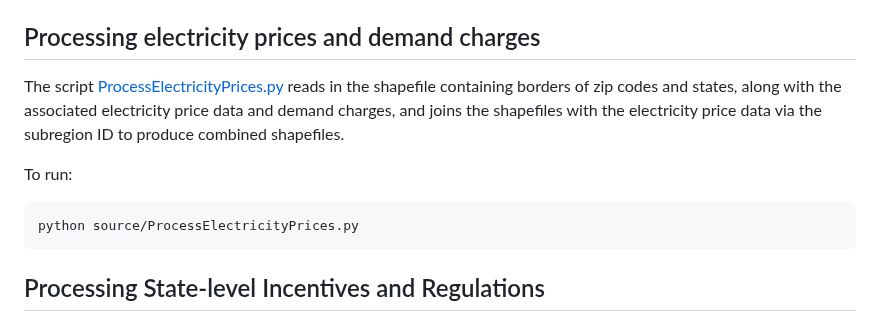
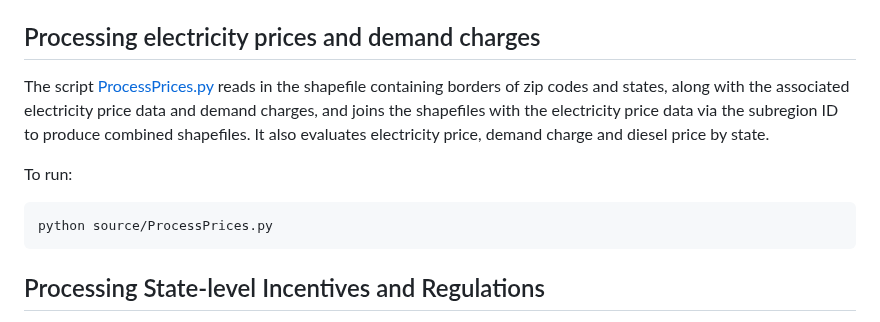
Before and after one commit to mcsc-impact-climate/Geo-FTADS-Analysis, a Markdown page: README.md, the part around the change. Rendered like a GitHub page.

````diff
--- a/README.md
+++ b/README.md
@@ -261,12 +261,12 @@ This should produce shapefiles in `data/egrid2020_subregions_merged` and `data/e
 
 ## Processing electricity prices and demand charges
 
-The script [ProcessElectricityPrices.py](./source/ProcessElectricityPrices.py) reads in the shapefile containing borders of zip codes and states, along with the associated electricity price data and demand charges, and joins the shapefiles with the electricity price data via the subregion ID to produce combined shapefiles.
+The script [ProcessPrices.py](./source/ProcessPrices.py) reads in the shapefile containing borders of zip codes and states, along with the associated electricity price data and demand charges, and joins the shapefiles with the electricity price data via the subregion ID to produce combined shapefiles. It also evaluates electricity price, demand charge and diesel price by state.
 
 To run:
 
 ```bash
-python source/ProcessElectricityPrices.py
+python source/ProcessPrices.py
 ```
 
 ## Processing State-level Incentives and Regulations
````
